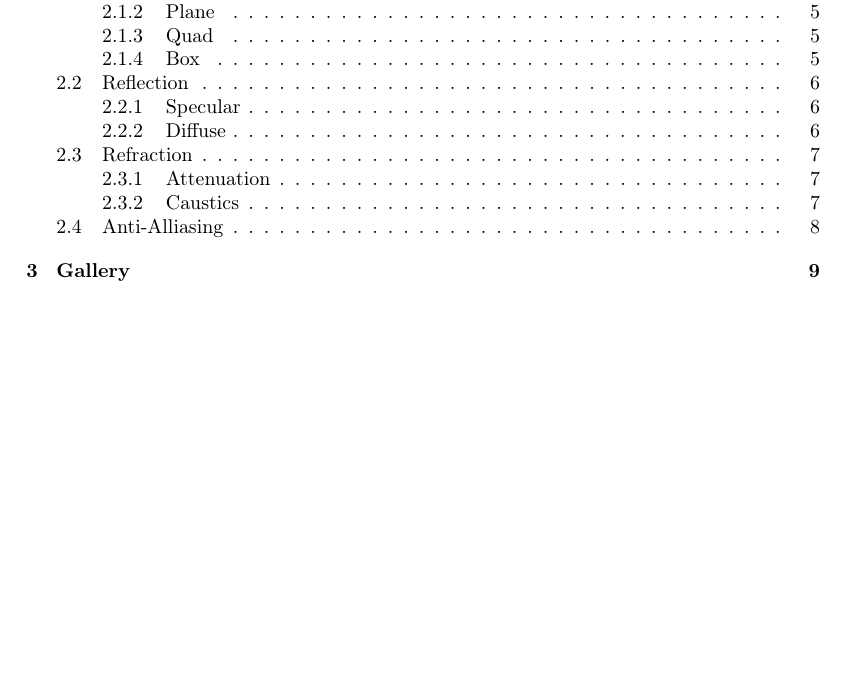
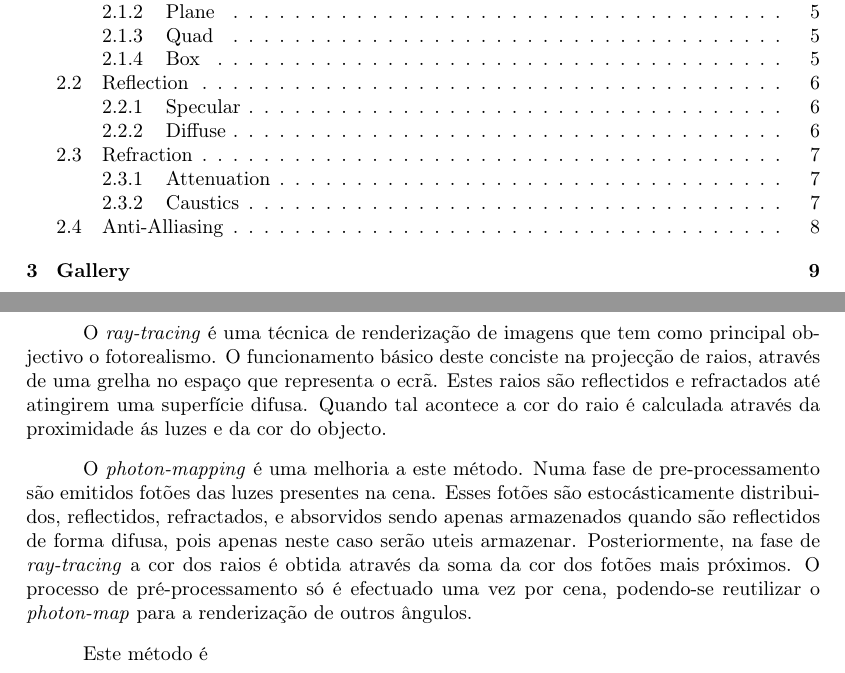
Before and after one commit to Rafael-Ribeiro/photonmapper, a LaTeX document (project/report/report.tex): part of page 2 of 9 before the commit and two parts of pages 2 and 3 of 9 after it, the two joined at a grey line, cut so that both start at the same text, the shorter picture padded with empty space. Compiled offline with pdfLaTeX.

Commit message:
report continue

```diff
--- a/project/report/report.tex
+++ b/project/report/report.tex
@@ -47,10 +47,19 @@
 \setlength{\parskip}{0.3cm}
 
 \section{Introduction}
-\indent \indent
+\indent \indent O \emph{ray-tracing} é uma técnica de renderização de imagens que tem como principal objectivo o fotorealismo.
+O funcionamento básico deste conciste na projecção de raios, através de uma grelha no espaço que representa o ecrã.
+Estes raios são reflectidos e refractados até atingirem uma superfície difusa. Quando tal acontece a cor do raio é
+calculada através da proximidade ás luzes e da cor do objecto.
 
-% TODO diferença entre Ray-tracing e Photon mapping
-% entre raio e fotao
+\indent O \emph{photon-mapping} é uma melhoria a este método. Numa fase de pre-processamento são emitidos fotões
+das luzes presentes na cena. Esses fotões são estocásticamente distribuidos, reflectidos, refractados, e absorvidos
+sendo apenas armazenados quando são reflectidos de forma difusa, pois apenas neste caso serão uteis armazenar.
+Posteriormente, na fase de \emph{ray-tracing} a cor dos raios é obtida através da soma da cor dos fotões mais próximos.
+O processo de pré-processamento só é efectuado uma vez por cena, podendo-se reutilizar o \emph{photon-map}
+para a renderização de outros ângulos.
+
+\indent Este método é
 
 \cleardoublepage
 \section{Implementation}
```
Also changed, not shown: 5 other files.
